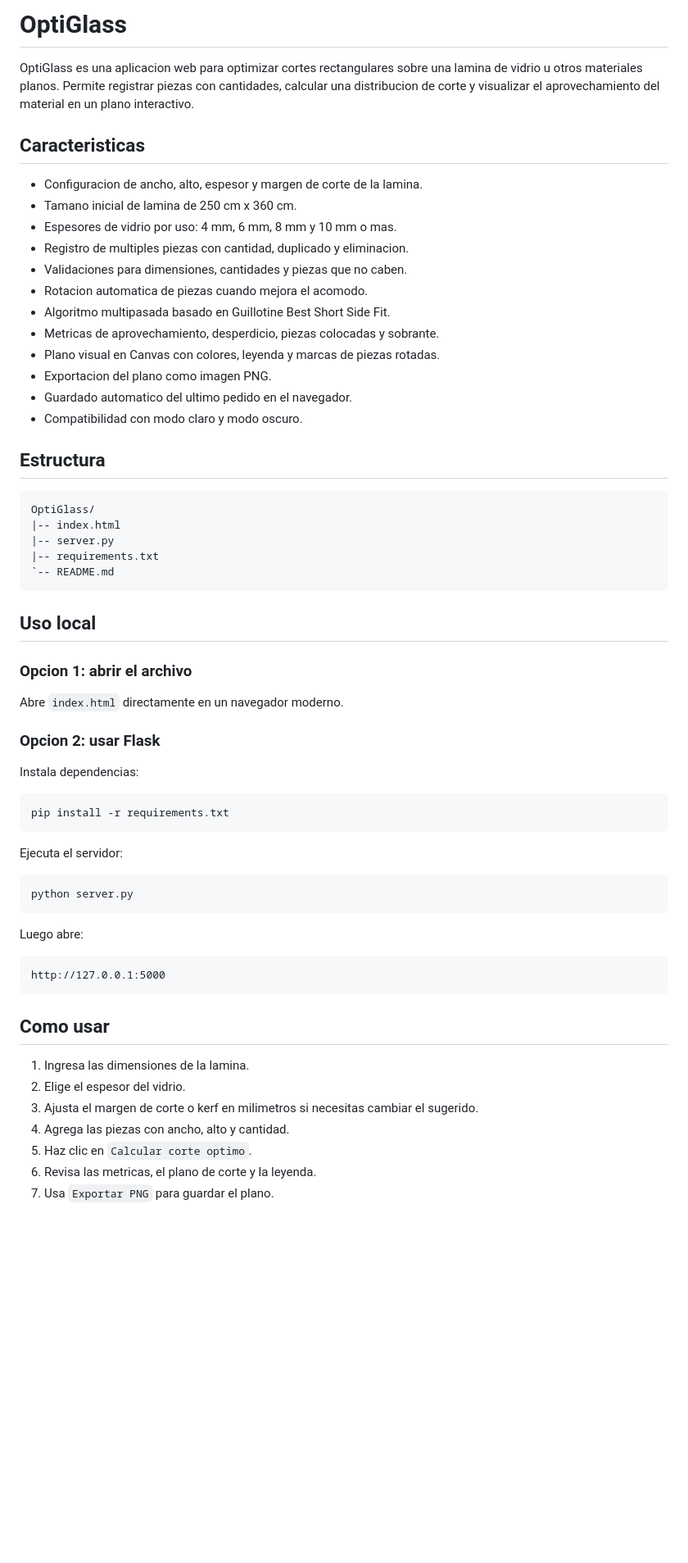
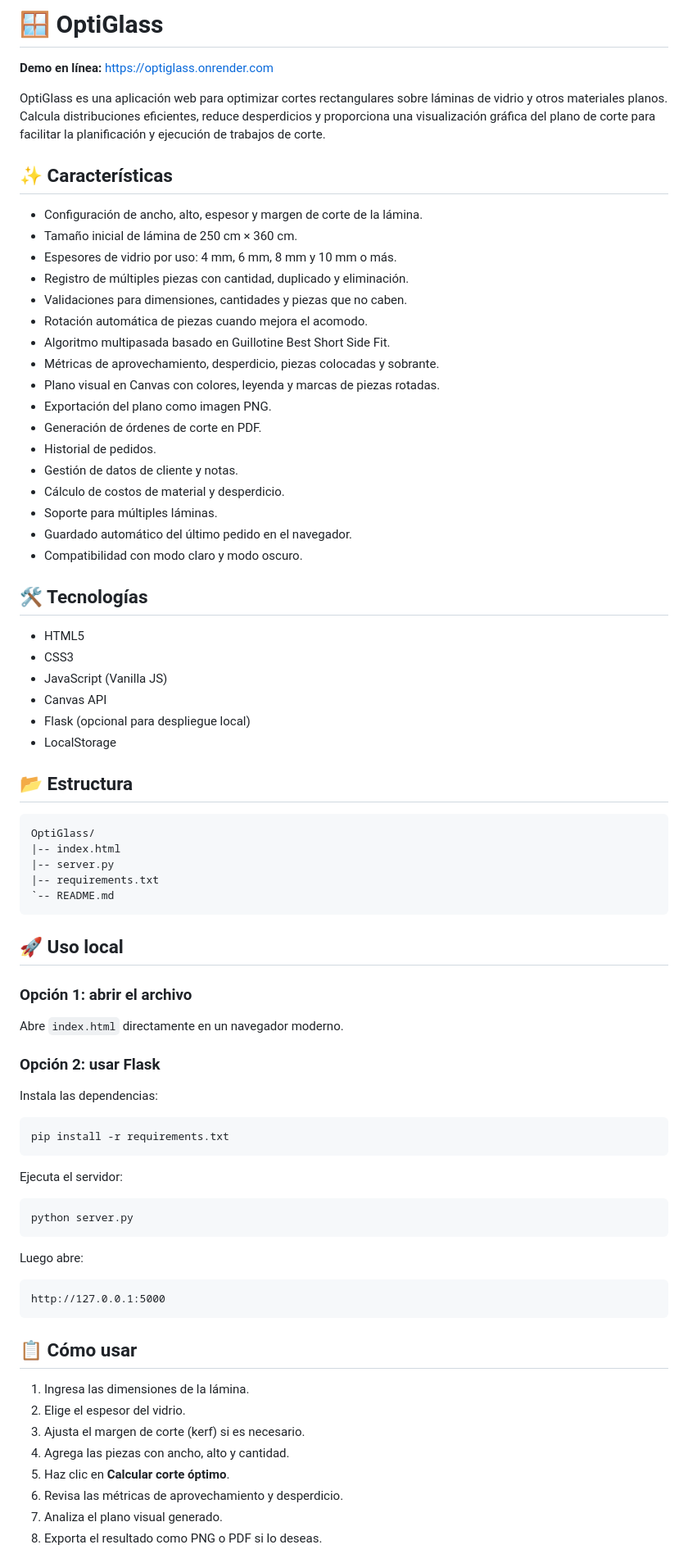
Before and after one commit to Juan-419/OptiGlass, a Markdown page: README.md, the part around one of its changes. Shown at 82% size. GitHub-like rendering; blank space fills up the shorter version.

````diff
--- a/README.md
+++ b/README.md
@@ -1,23 +1,39 @@
-# OptiGlass
+# 🪟 OptiGlass
 
-OptiGlass es una aplicacion web para optimizar cortes rectangulares sobre una lamina de vidrio u otros materiales planos. Permite registrar piezas con cantidades, calcular una distribucion de corte y visualizar el aprovechamiento del material en un plano interactivo.
+**Demo en línea:** https://optiglass.onrender.com
 
-## Caracteristicas
+OptiGlass es una aplicación web para optimizar cortes rectangulares sobre láminas de vidrio y otros materiales planos. Calcula distribuciones eficientes, reduce desperdicios y proporciona una visualización gráfica del plano de corte para facilitar la planificación y ejecución de trabajos de corte.
 
-- Configuracion de ancho, alto, espesor y margen de corte de la lamina.
-- Tamano inicial de lamina de 250 cm x 360 cm.
-- Espesores de vidrio por uso: 4 mm, 6 mm, 8 mm y 10 mm o mas.
-- Registro de multiples piezas con cantidad, duplicado y eliminacion.
+## ✨ Características
+
+- Configuración de ancho, alto, espesor y margen de corte de la lámina.
+- Tamaño inicial de lámina de 250 cm × 360 cm.
+- Espesores de vidrio por uso: 4 mm, 6 mm, 8 mm y 10 mm o más.
+- Registro de múltiples piezas con cantidad, duplicado y eliminación.
 - Validaciones para dimensiones, cantidades y piezas que no caben.
-- Rotacion automatica de piezas cuando mejora el acomodo.
+- Rotación automática de piezas cuando mejora el acomodo.
 - Algoritmo multipasada basado en Guillotine Best Short Side Fit.
-- Metricas de aprovechamiento, desperdicio, piezas colocadas y sobrante.
+- Métricas de aprovechamiento, desperdicio, piezas colocadas y sobrante.
 - Plano visual en Canvas con colores, leyenda y marcas de piezas rotadas.
-- Exportacion del plano como imagen PNG.
-- Guardado automatico del ultimo pedido en el navegador.
+- Exportación del plano como imagen PNG.
+- Generación de órdenes de corte en PDF.
+- Historial de pedidos.
+- Gestión de datos de cliente y notas.
+- Cálculo de costos de material y desperdicio.
+- Soporte para múltiples láminas.
+- Guardado automático del último pedido en el navegador.
 - Compatibilidad con modo claro y modo oscuro.
 
-## Estructura
+## 🛠 Tecnologías
+
+- HTML5
+- CSS3
+- JavaScript (Vanilla JS)
+- Canvas API
+- Flask (opcional para despliegue local)
+- LocalStorage
+
+## 📂 Estructura
 
 ```text
 OptiGlass/
@@ -27,15 +43,15 @@ OptiGlass/
 `-- README.md
 ```
 
-## Uso local
+## 🚀 Uso local
 
-### Opcion 1: abrir el archivo
+### Opción 1: abrir el archivo
 
 Abre `index.html` directamente en un navegador moderno.
 
-### Opcion 2: usar Flask
+### Opción 2: usar Flask
 
-Instala dependencias:
+Instala las dependencias:
 
 ```bash
 pip install -r requirements.txt
@@ -53,13 +69,14 @@ Luego abre:
 http://127.0.0.1:5000
 ```
 
-## Como usar
+## 📋 Cómo usar
 
-1. Ingresa las dimensiones de la lamina.
+1. Ingresa las dimensiones de la lámina.
 2. Elige el espesor del vidrio.
-3. Ajusta el margen de corte o kerf en milimetros si necesitas cambiar el sugerido.
+3. Ajusta el margen de corte (kerf) si es necesario.
 4. Agrega las piezas con ancho, alto y cantidad.
-5. Haz clic en `Calcular corte optimo`.
-6. Revisa las metricas, el plano de corte y la leyenda.
-7. Usa `Exportar PNG` para guardar el plano.
+5. Haz clic en **Calcular corte óptimo**.
+6. Revisa las métricas de aprovechamiento y desperdicio.
+7. Analiza el plano visual generado.
+8. Exporta el resultado como PNG o PDF si lo deseas.
 
````
Also changed, not shown: other parts of README.md (+77 -32 lines).
